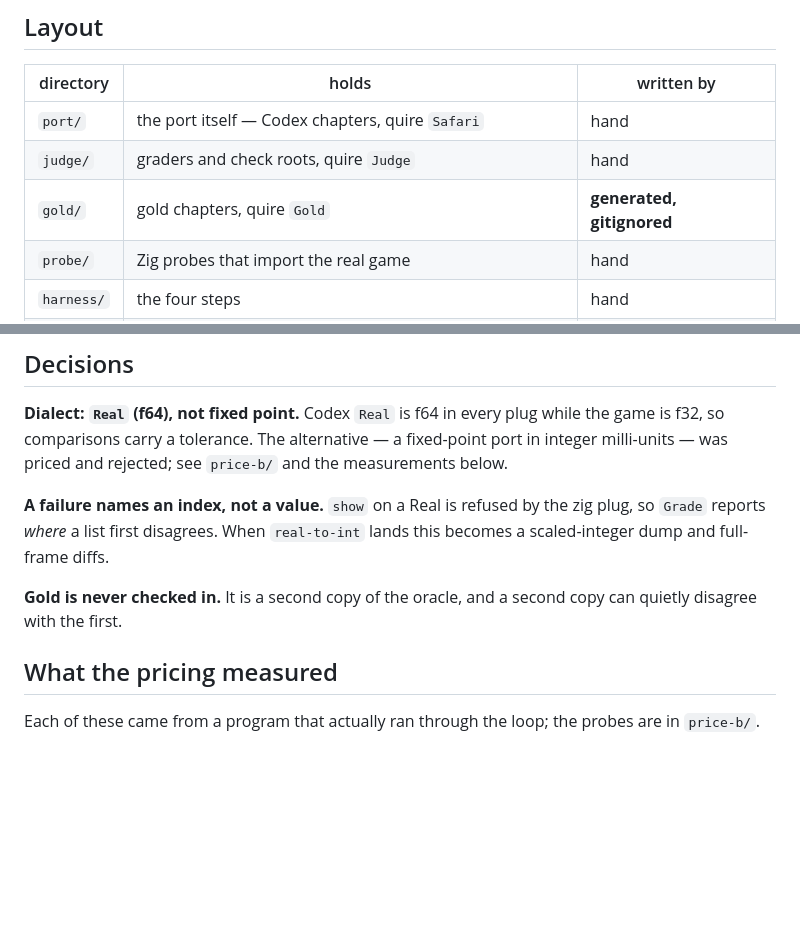
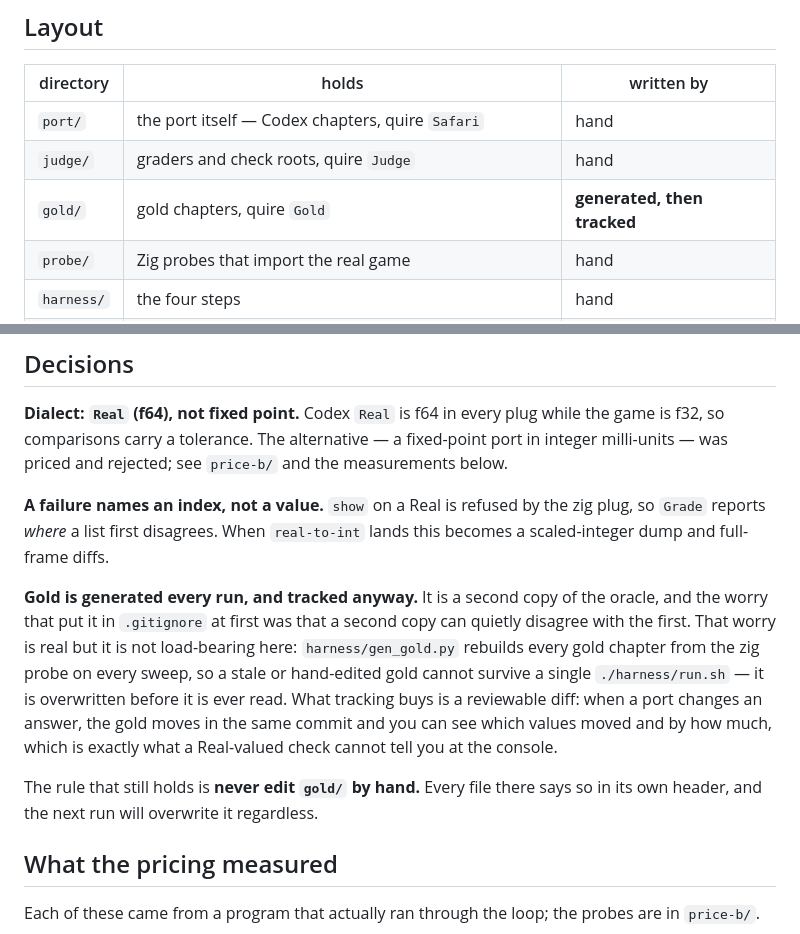
Before and after one commit to showell/safari-codex, a Markdown page: README.md, 2 parts joined by grey strips. Rendered like a GitHub page; blank space fills up the shorter version.

Commit message:
Correct the README's gold claim, which was mine and was stale
"Gold is never checked in" was my own line, not a decision handed to me, and
it stopped being true on 2026-08-29 when gold went into the repo with
everything else. The Layout table still said "gitignored" too. Both now say
what the tree actually does.

The original worry was sound and is kept rather than dropped: a checked-in
gold IS a second copy of the oracle. What the entry now adds is why that is
not load-bearing here -- gen_gold.py rebuilds every gold chapter from the zig
probe on every sweep, so a stale or hand-edited gold is overwritten before it
is ever read, and cannot survive one ./harness/run.sh. Tracking buys a
reviewable diff in exchange: when a port changes an answer the gold moves in
the same commit, and you can see which values moved and by how much, which is
precisely what a Real-valued check cannot tell you at the console.

The rule that does still hold is stated on its own: never edit gold/ by hand.
Every generated file already says so in its header.

Co-Authored-By: Claude Opus 5 (1M context) <noreply@anthropic.com>
Claude-Session: https://claude.ai/code/session_01Hoj96sEE7FxRC7y9Tkcst6

```diff
--- a/README.md
+++ b/README.md
@@ -30,7 +30,7 @@ the ladder's usual cadence, and none of the ladder's compute rules apply.
 |---|---|---|
 | `port/` | the port itself — Codex chapters, quire `Safari` | hand |
 | `judge/` | graders and check roots, quire `Judge` | hand |
-| `gold/` | gold chapters, quire `Gold` | **generated, gitignored** |
+| `gold/` | gold chapters, quire `Gold` | **generated, then tracked** |
 | `probe/` | Zig probes that import the real game | hand |
 | `harness/` | the four steps | hand |
 | `price-b/` | the fixed-point measurements behind the dialect decision | one-off |
@@ -255,8 +255,18 @@ fixed-point port in integer milli-units — was priced and rejected; see
 plug, so `Grade` reports *where* a list first disagrees. When `real-to-int` lands
 this becomes a scaled-integer dump and full-frame diffs.
 
-**Gold is never checked in.** It is a second copy of the oracle, and a second
-copy can quietly disagree with the first.
+**Gold is generated every run, and tracked anyway.** It is a second copy of the
+oracle, and the worry that put it in `.gitignore` at first was that a second copy
+can quietly disagree with the first. That worry is real but it is not load-bearing
+here: `harness/gen_gold.py` rebuilds every gold chapter from the zig probe on every
+sweep, so a stale or hand-edited gold cannot survive a single `./harness/run.sh` —
+it is overwritten before it is ever read. What tracking buys is a reviewable diff:
+when a port changes an answer, the gold moves in the same commit and you can see
+which values moved and by how much, which is exactly what a Real-valued check
+cannot tell you at the console.
+
+The rule that still holds is **never edit `gold/` by hand.** Every file there says
+so in its own header, and the next run will overwrite it regardless.
 
 ## What the pricing measured
 
```
